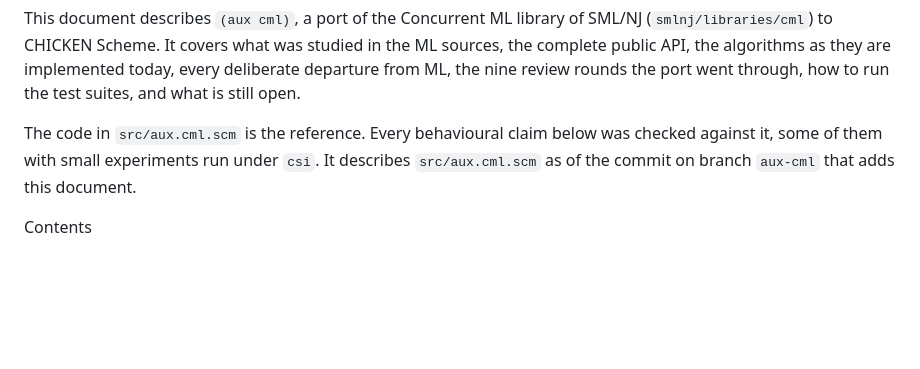
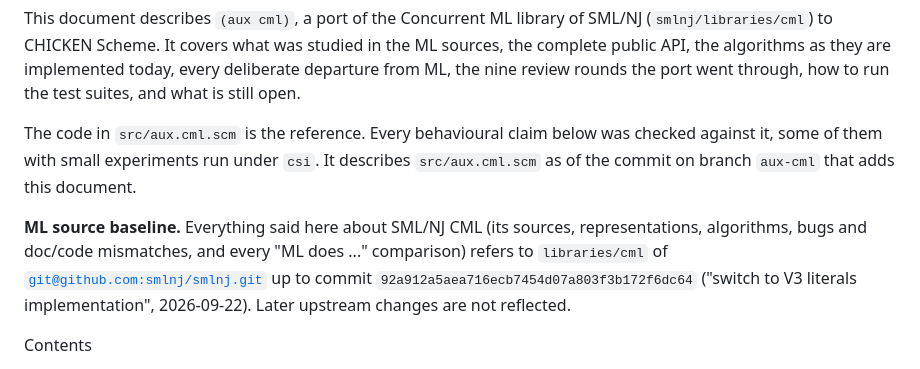
Before and after one commit to massimo-nocentini/aux.scm, a Markdown page: AUX-CML.md, the part around the change. Drawn GitHub-style; blank space fills up the shorter version.

Commit message:
Pin AUX-CML.md to the SML/NJ commit the port was studied from
Everything the document says about SML/NJ CML refers to libraries/cml of
git@github.com:smlnj/smlnj.git up to commit 92a912a5aea7.

Co-Authored-By: Claude Opus 5.5 (1M context) <noreply@anthropic.com>
Claude-Session: https://claude.ai/code/session_01G3u5iSBJ6b9NK6qTUCJeP8

```diff
--- a/AUX-CML.md
+++ b/AUX-CML.md
@@ -9,6 +9,12 @@ still open.
 The code in `src/aux.cml.scm` is the reference. Every behavioural claim below was checked
 against it, some of them with small experiments run under `csi`. It describes
 `src/aux.cml.scm` as of the commit on branch `aux-cml` that adds this document.
+
+**ML source baseline.** Everything said here about SML/NJ CML (its sources, representations,
+algorithms, bugs and doc/code mismatches, and every "ML does ..." comparison) refers to
+`libraries/cml` of [`git@github.com:smlnj/smlnj.git`](https://github.com/smlnj/smlnj) up to
+commit `92a912a5aea716ecb7454d07a803f3b172f6dc64` ("switch to V3 literals implementation",
+2026-09-22). Later upstream changes are not reflected.
 
 Contents
 
```
